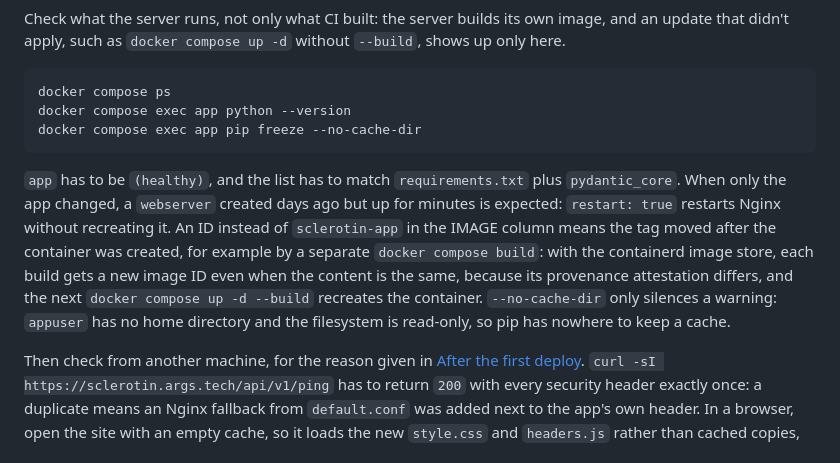
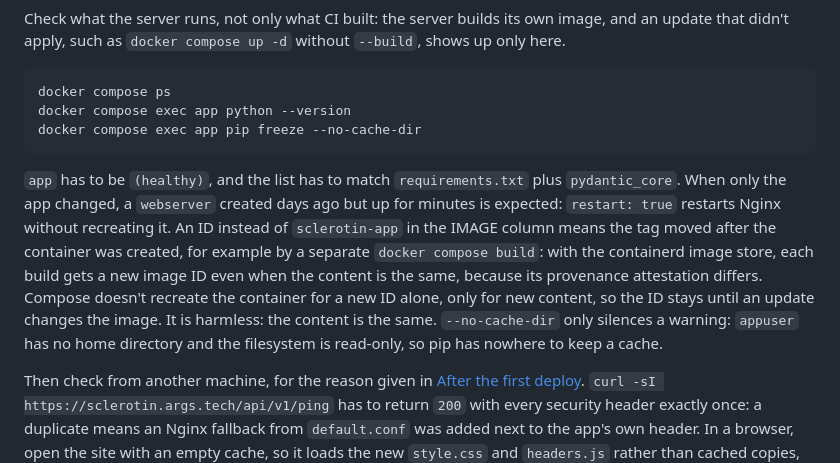
Before and after one commit to xinitd/sclerotin, a Markdown page: README.md, the part around the change. Rendered like a GitHub page.

Commit message:
Correct the note on image IDs in docker compose ps (#20)

````diff
--- a/README.md
+++ b/README.md
@@ -127,7 +127,7 @@ docker compose exec app python --version
 docker compose exec app pip freeze --no-cache-dir
 ```
 
-`app` has to be `(healthy)`, and the list has to match `requirements.txt` plus `pydantic_core`. When only the app changed, a `webserver` created days ago but up for minutes is expected: `restart: true` restarts Nginx without recreating it. An ID instead of `sclerotin-app` in the IMAGE column means the tag moved after the container was created, for example by a separate `docker compose build`: with the containerd image store, each build gets a new image ID even when the content is the same, because its provenance attestation differs, and the next `docker compose up -d --build` recreates the container. `--no-cache-dir` only silences a warning: `appuser` has no home directory and the filesystem is read-only, so pip has nowhere to keep a cache.
+`app` has to be `(healthy)`, and the list has to match `requirements.txt` plus `pydantic_core`. When only the app changed, a `webserver` created days ago but up for minutes is expected: `restart: true` restarts Nginx without recreating it. An ID instead of `sclerotin-app` in the IMAGE column means the tag moved after the container was created, for example by a separate `docker compose build`: with the containerd image store, each build gets a new image ID even when the content is the same, because its provenance attestation differs. Compose doesn't recreate the container for a new ID alone, only for new content, so the ID stays until an update changes the image. It is harmless: the content is the same. `--no-cache-dir` only silences a warning: `appuser` has no home directory and the filesystem is read-only, so pip has nowhere to keep a cache.
 
 Then check from another machine, for the reason given in [After the first deploy](#after-the-first-deploy). `curl -sI https://sclerotin.args.tech/api/v1/ping` has to return `200` with every security header exactly once: a duplicate means an Nginx fallback from `default.conf` was added next to the app's own header. In a browser, open the site with an empty cache, so it loads the new `style.css` and `headers.js` rather than cached copies, and check the console for CSP errors.
 
````
